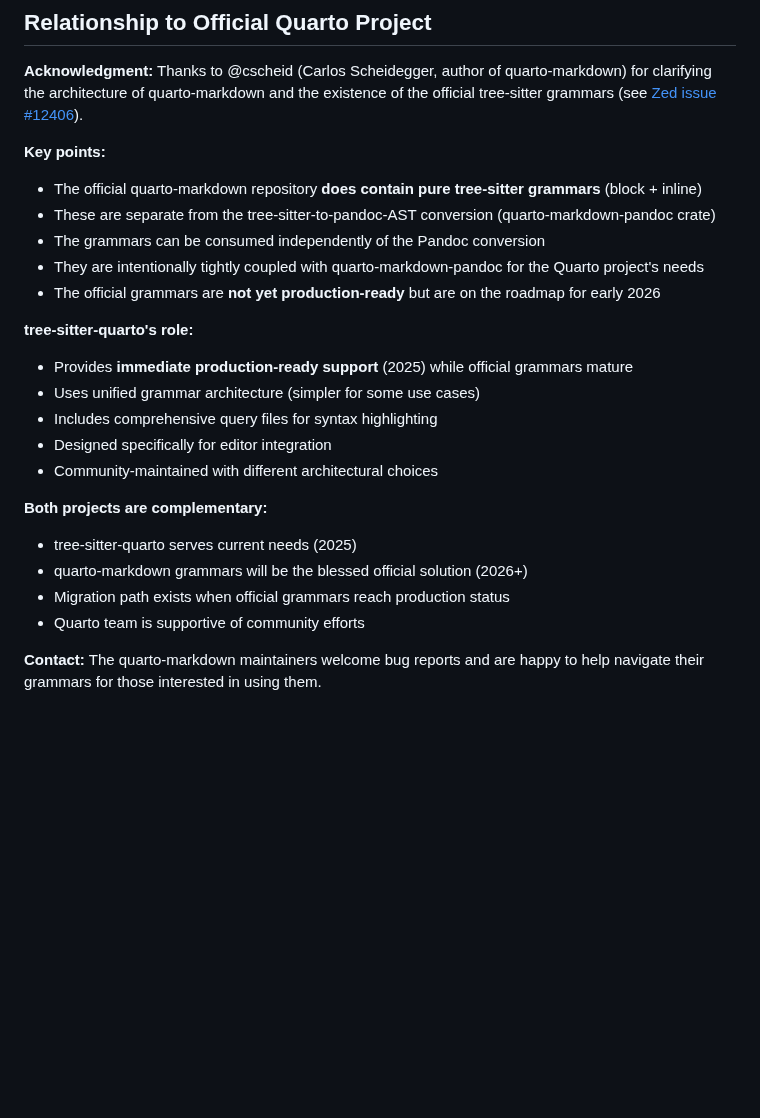
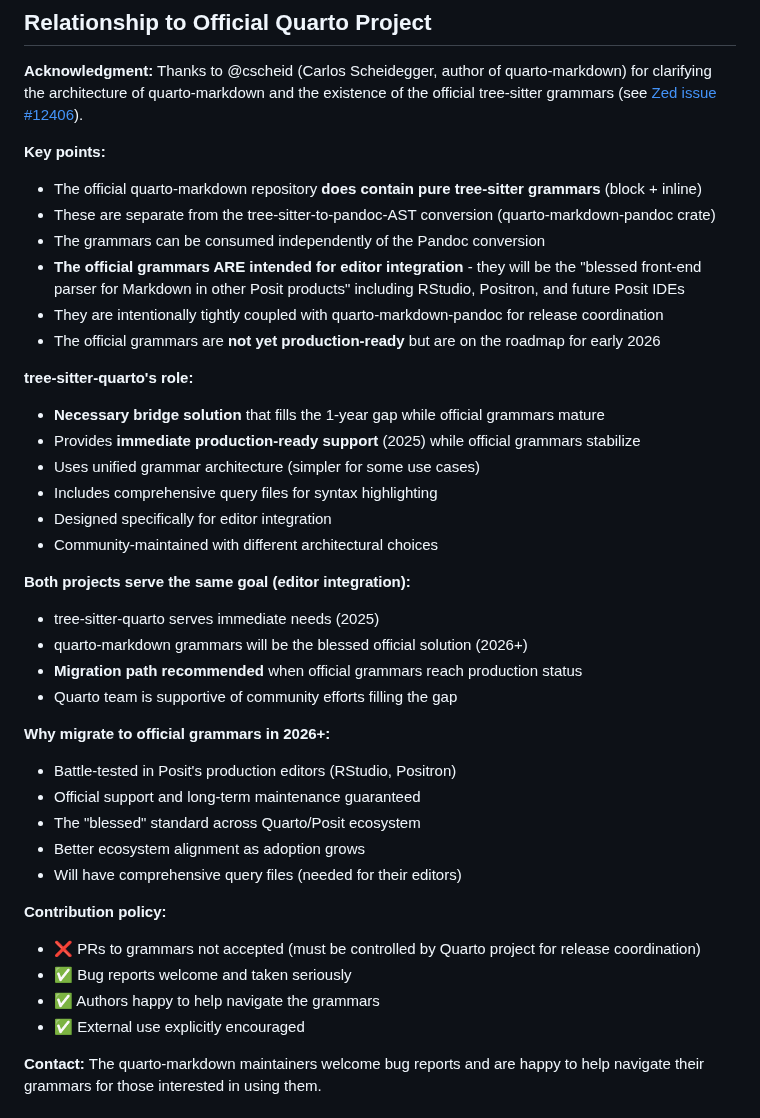
Before and after one commit to ck37/tree-sitter-quarto, a Markdown page: docs/comparison.md, the part around the change. GitHub-like rendering; blank space fills up the shorter version.

```diff
--- a/docs/comparison.md
+++ b/docs/comparison.md
@@ -360,21 +360,36 @@ Pandoc AST (for rendering)
 - The official quarto-markdown repository **does contain pure tree-sitter grammars** (block + inline)
 - These are separate from the tree-sitter-to-pandoc-AST conversion (quarto-markdown-pandoc crate)
 - The grammars can be consumed independently of the Pandoc conversion
-- They are intentionally tightly coupled with quarto-markdown-pandoc for the Quarto project's needs
+- **The official grammars ARE intended for editor integration** - they will be the "blessed front-end parser for Markdown in other Posit products" including RStudio, Positron, and future Posit IDEs
+- They are intentionally tightly coupled with quarto-markdown-pandoc for release coordination
 - The official grammars are **not yet production-ready** but are on the roadmap for early 2026
 
 **tree-sitter-quarto's role:**
-- Provides **immediate production-ready support** (2025) while official grammars mature
+- **Necessary bridge solution** that fills the 1-year gap while official grammars mature
+- Provides **immediate production-ready support** (2025) while official grammars stabilize
 - Uses unified grammar architecture (simpler for some use cases)
 - Includes comprehensive query files for syntax highlighting
 - Designed specifically for editor integration
 - Community-maintained with different architectural choices
 
-**Both projects are complementary:**
-- tree-sitter-quarto serves current needs (2025)
+**Both projects serve the same goal (editor integration):**
+- tree-sitter-quarto serves immediate needs (2025)
 - quarto-markdown grammars will be the blessed official solution (2026+)
-- Migration path exists when official grammars reach production status
-- Quarto team is supportive of community efforts
+- **Migration path recommended** when official grammars reach production status
+- Quarto team is supportive of community efforts filling the gap
+
+**Why migrate to official grammars in 2026+:**
+- Battle-tested in Posit's production editors (RStudio, Positron)
+- Official support and long-term maintenance guaranteed
+- The "blessed" standard across Quarto/Posit ecosystem
+- Better ecosystem alignment as adoption grows
+- Will have comprehensive query files (needed for their editors)
+
+**Contribution policy:**
+- ❌ PRs to grammars not accepted (must be controlled by Quarto project for release coordination)
+- ✅ Bug reports welcome and taken seriously
+- ✅ Authors happy to help navigate the grammars
+- ✅ External use explicitly encouraged
 
 **Contact:** The quarto-markdown maintainers welcome bug reports and are happy to help navigate their grammars for those interested in using them.
 
```
Also changed, not shown: README.md (+21 -2 lines).
